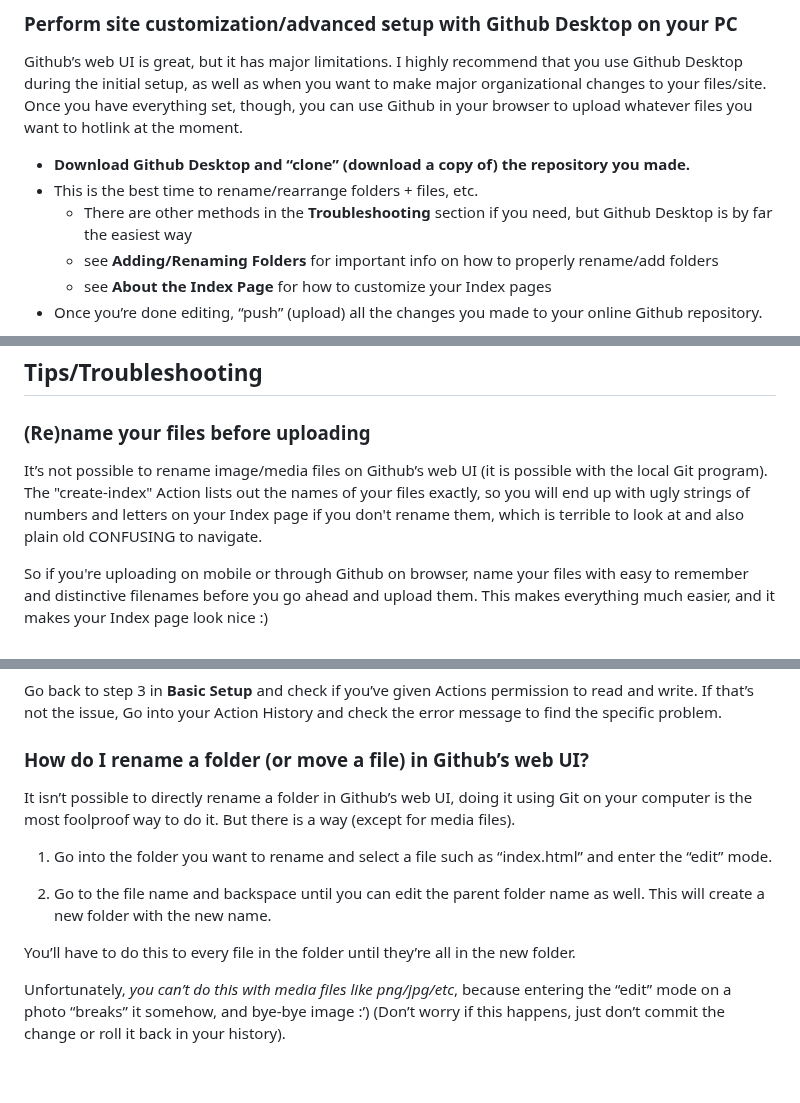
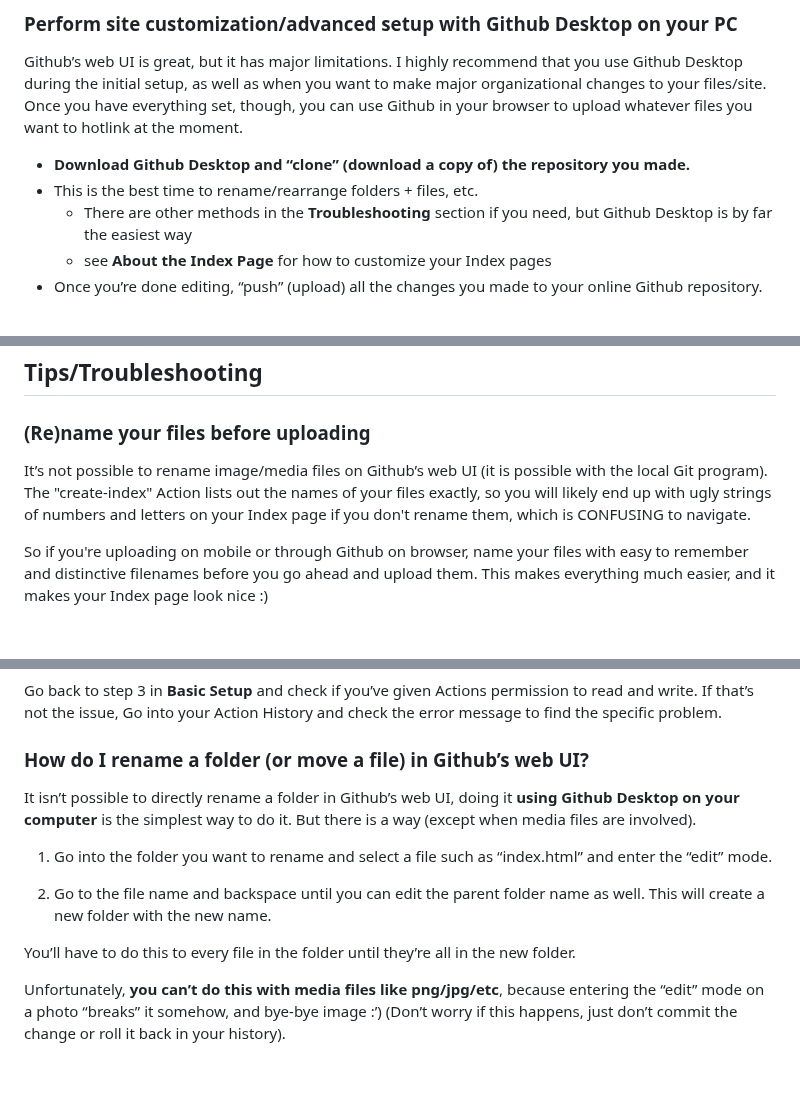
Before and after one commit to chungusg/hotlink-archive-template, a Markdown page: README.md, 3 parts joined by grey strips. GitHub-like rendering.

```diff
--- a/README.md
+++ b/README.md
@@ -101,7 +101,6 @@ Github’s web UI is great, but it has major limitations. I highly recommend tha
 - **Download Github Desktop and “clone” (download a copy of) the repository you made.**
 - This is the best time to rename/rearrange folders + files, etc.
 	- There are other methods in the **Troubleshooting** section if you need, but Github Desktop is by far the easiest way
-	- see **Adding/Renaming Folders** for important info on how to properly rename/add folders
 	- see **About the Index Page** for how to customize your Index pages
 - Once you’re done editing, “push” (upload) all the changes you made to your online Github repository.
 
@@ -137,7 +136,7 @@ This is particularly convenient for mobile use, as you can upload a file, and th
 
 
 ### (Re)name your files before uploading
-It’s not possible to rename image/media files on Github’s web UI (it is possible with the local Git program). The "create-index" Action lists out the names of your files exactly, so you will end up with ugly strings of numbers and letters on your Index page if you don't rename them, which is terrible to look at and also plain old CONFUSING to navigate.
+It’s not possible to rename image/media files on Github’s web UI (it is possible with the local Git program). The "create-index" Action lists out the names of your files exactly, so you will likely end up with ugly strings of numbers and letters on your Index page if you don't rename them, which is CONFUSING to navigate.
 
 So if you're uploading on mobile or through Github on browser, name your files with easy to remember and distinctive filenames before you go ahead and upload them. This makes everything much easier, and it makes your Index page look nice :)
 
@@ -167,7 +166,7 @@ If that’s not the issue, Go into your Action History and check the error messa
 
 ### How do I rename a folder (or move a file) in Github’s web UI?
 
-It isn’t possible to directly rename a folder in Github’s web UI, doing it using Git on your computer is the most foolproof way to do it. But there is a way (except for media files).
+It isn’t possible to directly rename a folder in Github’s web UI, doing it **using Github Desktop on your computer** is the simplest way to do it. But there is a way (except when media files are involved).
 
 1. Go into the folder you want to rename and select a file such as “index.html” and enter the “edit” mode.
 
@@ -175,7 +174,7 @@ It isn’t possible to directly rename a folder in Github’s web UI, doing it u
 
 You’ll have to do this to every file in the folder until they’re all in the new folder.
 
-Unfortunately, *you can’t do this with media files like png/jpg/etc*, because entering the “edit” mode on a photo “breaks” it somehow, and bye-bye image :’)
+Unfortunately, **you can’t do this with media files like png/jpg/etc**, because entering the “edit” mode on a photo “breaks” it somehow, and bye-bye image :’)
 (Don’t worry if this happens, just don’t commit the change or roll it back in your history).
 
 <br/>
```
